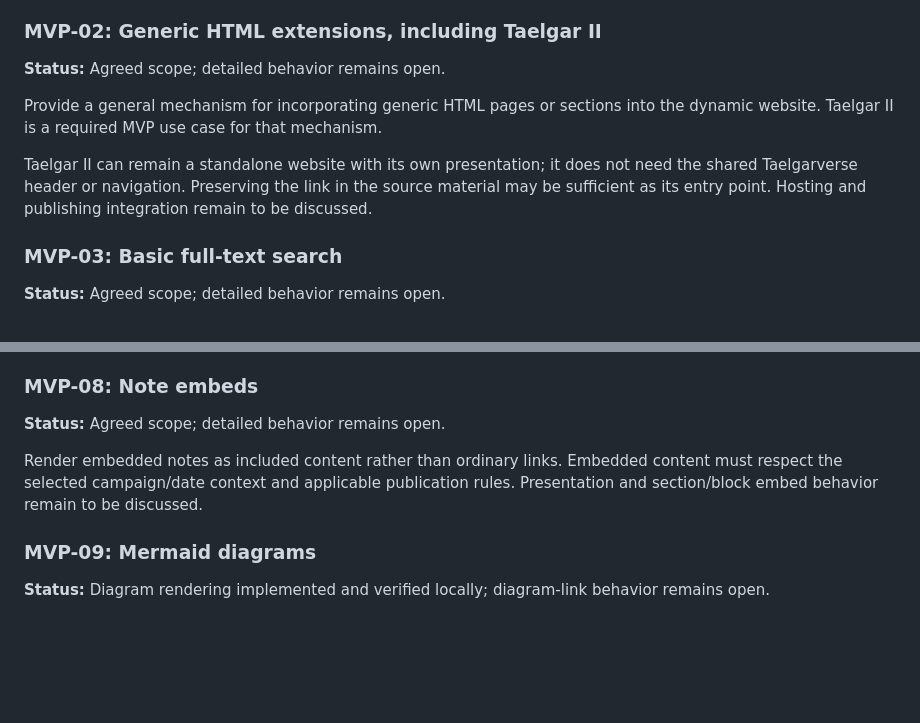
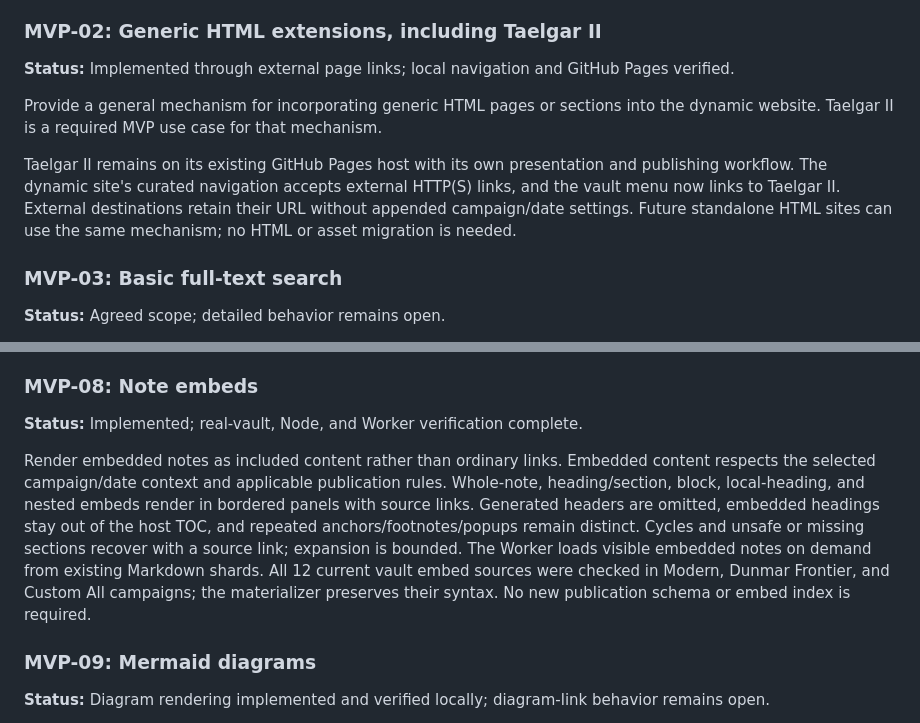
Before and after one commit to msackton/taelgarverse-core, a Markdown page: docs/roadmap.md, 2 parts joined by grey strips. GitHub-like rendering; blank space fills up the shorter version.

Commit message:
docs: record note embeds and external HTML support

```diff
--- a/docs/roadmap.md
+++ b/docs/roadmap.md
@@ -43,16 +43,17 @@ a directory tree. Existing article TOC behavior is retained pending discussion.
 
 ### MVP-02: Generic HTML extensions, including Taelgar II
 
-**Status:** Agreed scope; detailed behavior remains open.
+**Status:** Implemented through external page links; local navigation and GitHub Pages verified.
 
 Provide a general mechanism for incorporating generic HTML pages or sections
 into the dynamic website. Taelgar II is a required MVP use case for that
 mechanism.
 
-Taelgar II can remain a standalone website with its own presentation; it does
-not need the shared Taelgarverse header or navigation. Preserving the link in
-the source material may be sufficient as its entry point. Hosting and
-publishing integration remain to be discussed.
+Taelgar II remains on its existing GitHub Pages host with its own presentation
+and publishing workflow. The dynamic site's curated navigation accepts external
+HTTP(S) links, and the vault menu now links to Taelgar II. External destinations
+retain their URL without appended campaign/date settings. Future standalone
+HTML sites can use the same mechanism; no HTML or asset migration is needed.
 
 ### MVP-03: Basic full-text search
 
@@ -117,12 +118,18 @@ both Node and Worker handlers. No audio publication-pipeline change is needed.
 
 ### MVP-08: Note embeds
 
-**Status:** Agreed scope; detailed behavior remains open.
+**Status:** Implemented; real-vault, Node, and Worker verification complete.
 
 Render embedded notes as included content rather than ordinary links. Embedded
-content must respect the selected campaign/date context and applicable
-publication rules. Presentation and section/block embed behavior remain to be
-discussed.
+content respects the selected campaign/date context and applicable publication
+rules. Whole-note, heading/section, block, local-heading, and nested embeds render
+in bordered panels with source links. Generated headers are omitted, embedded
+headings stay out of the host TOC, and repeated anchors/footnotes/popups remain
+distinct. Cycles and unsafe or missing sections recover with a source link;
+expansion is bounded. The Worker loads visible embedded notes on demand from
+existing Markdown shards. All 12 current vault embed sources were checked in
+Modern, Dunmar Frontier, and Custom All campaigns; the materializer preserves
+their syntax. No new publication schema or embed index is required.
 
 ### MVP-09: Mermaid diagrams
 
```
